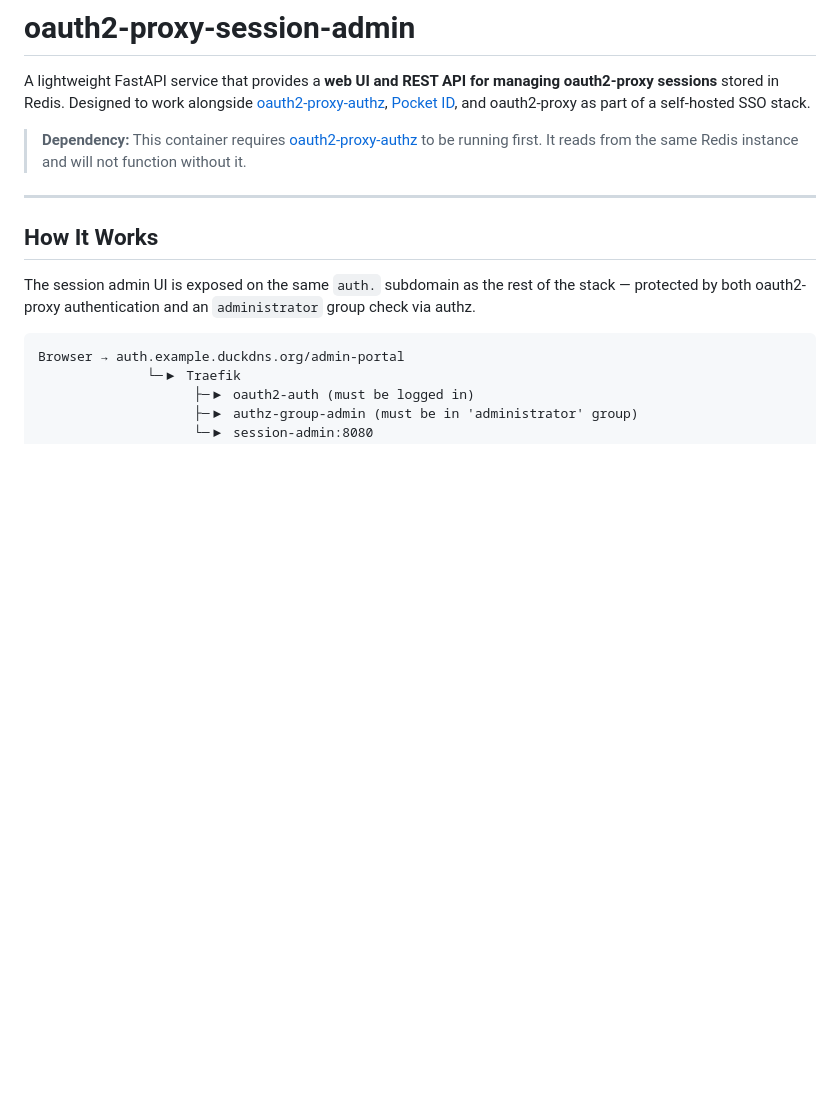
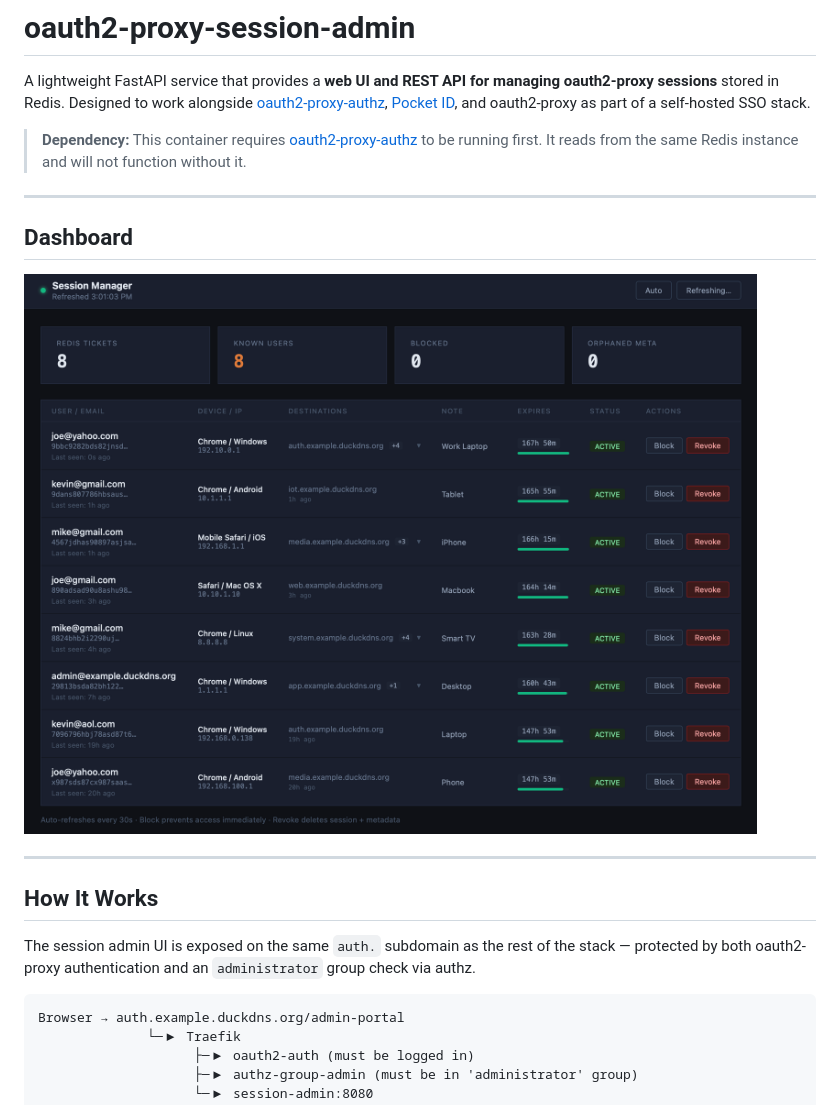
Before and after one commit to arm64buidz/oauth2-proxy-session-admin, a Markdown page: README.md, the part around the change. GitHub-like rendering; blank space fills up the shorter version.

```diff
--- a/README.md
+++ b/README.md
@@ -3,6 +3,12 @@
 A lightweight FastAPI service that provides a **web UI and REST API for managing oauth2-proxy sessions** stored in Redis. Designed to work alongside [oauth2-proxy-authz](https://github.com/arm64buidz/oauth2-proxy-authz), [Pocket ID](https://github.com/pocket-id/pocket-id), and oauth2-proxy as part of a self-hosted SSO stack.
 
 > **Dependency:** This container requires [oauth2-proxy-authz](https://github.com/arm64buidz/oauth2-proxy-authz) to be running first. It reads from the same Redis instance and will not function without it.
+
+---
+
+## Dashboard
+
+![Session Manager dashboard showing active sessions with user details, device info, expiry timers, and block/revoke controls](screenshot.png)
 
 ---
 
```
